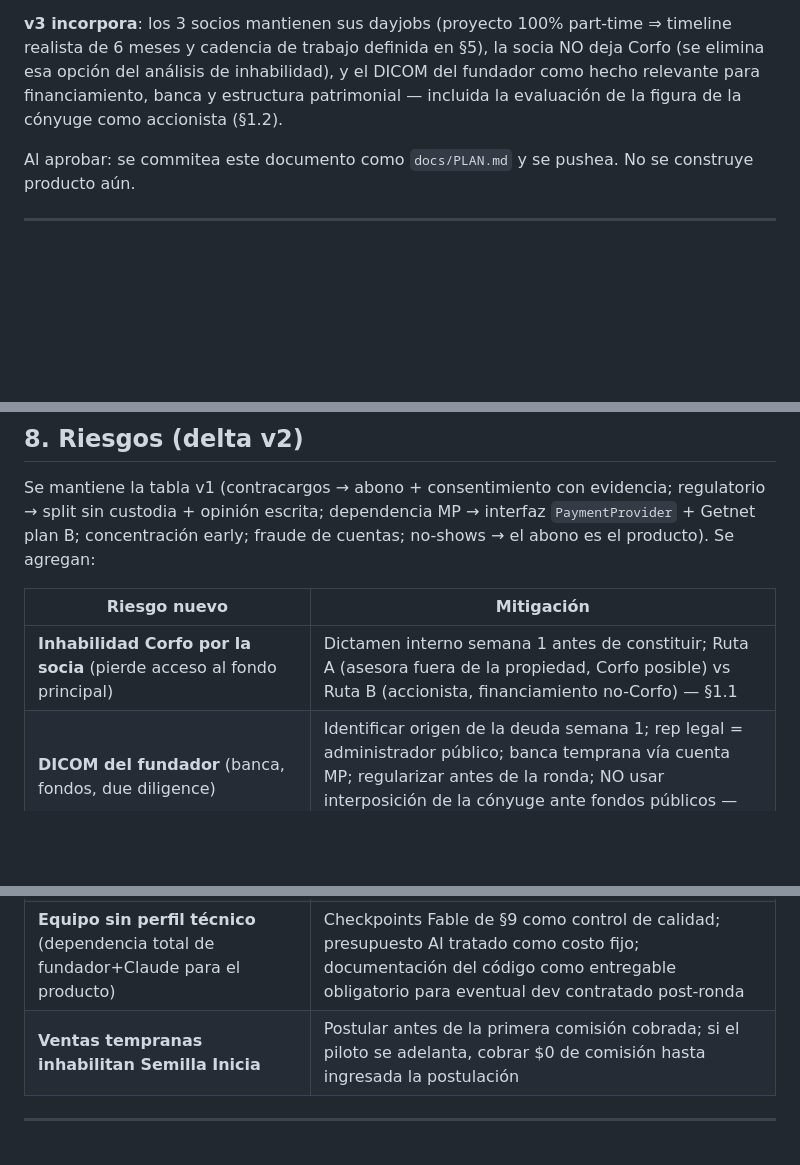
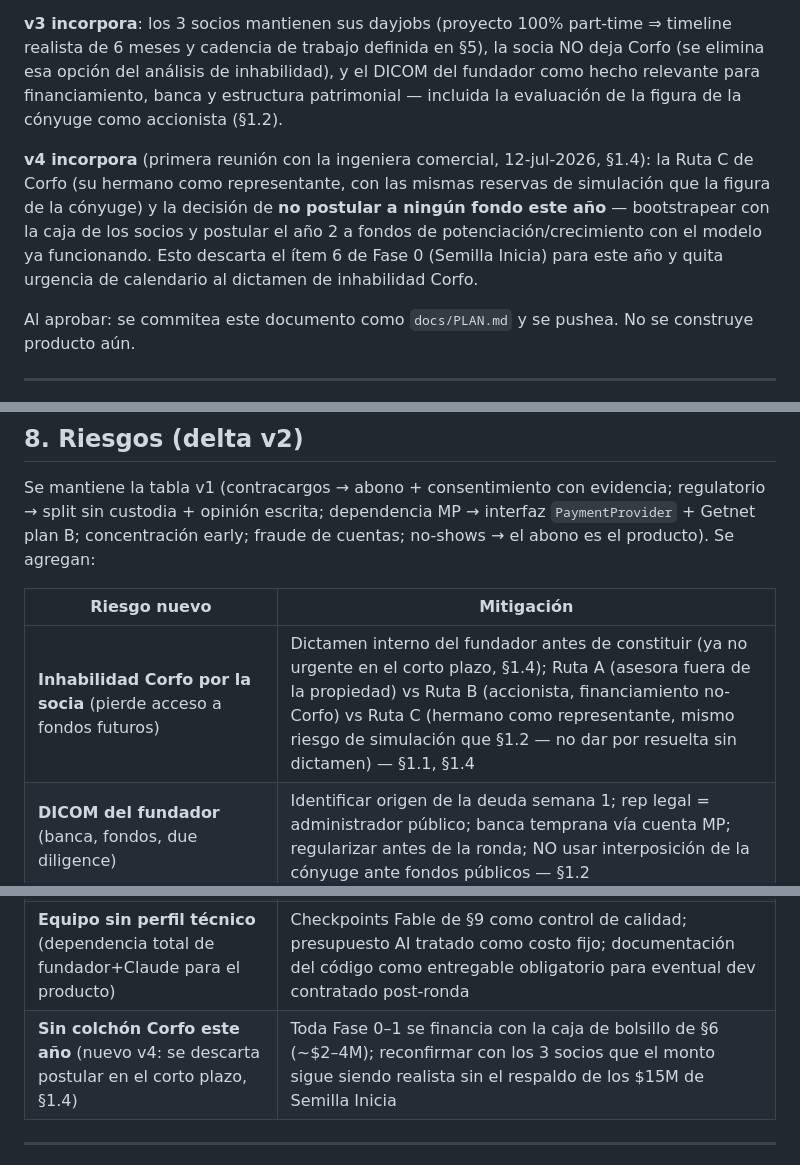
Before and after one commit to javierignaciooo/tatupay.cl, a Markdown page: docs/PLAN.md, 3 parts joined by grey strips. Rendered like a GitHub page; blank space fills up the shorter version.

```diff
--- a/docs/PLAN.md
+++ b/docs/PLAN.md
@@ -7,6 +7,8 @@ tatupay.cl es una plataforma de agendamiento y cobro con tarjeta para tatuadores
 **v2 incorporó**: equipo de 3 socios (abogado fundador — legal in-house; ingeniera comercial en Corfo; administrador público), hosting en Cloudflare, acceso directo a ~7 tatuadores, costos iniciales explícitos (dominio ya pagado: $10.000), evaluación del proyecto hermano peluquería/barbería con modelo ClassPass, y checkpoints explícitos de cuándo volver a Fable/Opus.
 
 **v3 incorpora**: los 3 socios mantienen sus dayjobs (proyecto 100% part-time ⇒ timeline realista de 6 meses y cadencia de trabajo definida en §5), la socia NO deja Corfo (se elimina esa opción del análisis de inhabilidad), y el DICOM del fundador como hecho relevante para financiamiento, banca y estructura patrimonial — incluida la evaluación de la figura de la cónyuge como accionista (§1.2).
+
+**v4 incorpora** (primera reunión con la ingeniera comercial, 12-jul-2026, §1.4): la Ruta C de Corfo (su hermano como representante, con las mismas reservas de simulación que la figura de la cónyuge) y la decisión de **no postular a ningún fondo este año** — bootstrapear con la caja de los socios y postular el año 2 a fondos de potenciación/crecimiento con el modelo ya funcionando. Esto descarta el ítem 6 de Fase 0 (Semilla Inicia) para este año y quita urgencia de calendario al dictamen de inhabilidad Corfo.
 
 Al aprobar: se commitea este documento como `docs/PLAN.md` y se pushea. No se construye producto aún.
 
@@ -170,12 +182,12 @@ Se mantiene la tabla v1 (contracargos → abono + consentimiento con evidencia;
 
 | Riesgo nuevo | Mitigación |
 |---|---|
-| **Inhabilidad Corfo por la socia** (pierde acceso al fondo principal) | Dictamen interno semana 1 antes de constituir; Ruta A (asesora fuera de la propiedad, Corfo posible) vs Ruta B (accionista, financiamiento no-Corfo) — §1.1 |
+| **Inhabilidad Corfo por la socia** (pierde acceso a fondos futuros) | Dictamen interno del fundador antes de constituir (ya no urgente en el corto plazo, §1.4); Ruta A (asesora fuera de la propiedad) vs Ruta B (accionista, financiamiento no-Corfo) vs Ruta C (hermano como representante, mismo riesgo de simulación que §1.2 — no dar por resuelta sin dictamen) — §1.1, §1.4 |
 | **DICOM del fundador** (banca, fondos, due diligence) | Identificar origen de la deuda semana 1; rep legal = administrador público; banca temprana vía cuenta MP; regularizar antes de la ronda; NO usar interposición de la cónyuge ante fondos públicos — §1.2 |
 | **Burn-out / abandono part-time** (3 dayjobs) | Cadencia mínima pactada (8–10 h/semana), reunión semanal fija, vesting con cliff, gatillos de dilución por incumplimiento sostenido en el pacto |
 | **Conflicto societario por el proyecto peluquería** (¿de quién es la segunda vertical?) | Cláusula expresa en el pacto de socios, Fase 0 |
 | **Equipo sin perfil técnico** (dependencia total de fundador+Claude para el producto) | Checkpoints Fable de §9 como control de calidad; presupuesto AI tratado como costo fijo; documentación del código como entregable obligatorio para eventual dev contratado post-ronda |
-| **Ventas tempranas inhabilitan Semilla Inicia** | Postular antes de la primera comisión cobrada; si el piloto se adelanta, cobrar $0 de comisión hasta ingresada la postulación |
+| **Sin colchón Corfo este año** (nuevo v4: se descarta postular en el corto plazo, §1.4) | Toda Fase 0–1 se financia con la caja de bolsillo de §6 (~$2–4M); reconfirmar con los 3 socios que el monto sigue siendo realista sin el respaldo de los $15M de Semilla Inicia |
 
 ---
 
```
Also changed, not shown: other parts of docs/PLAN.md (+16 -6 lines).
